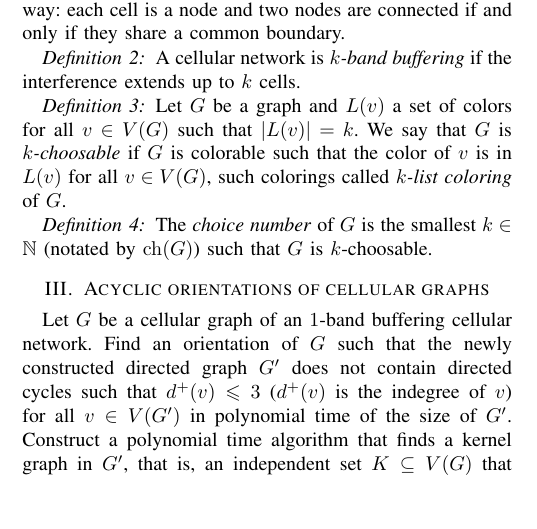
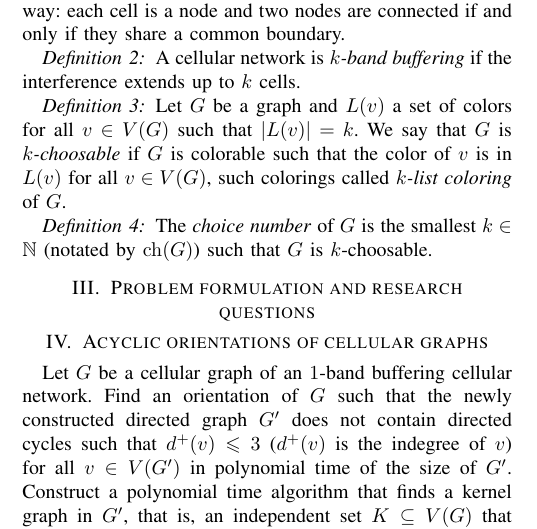
Before and after one commit to Benmartin92/research-kth, a LaTeX paper (final-report-theory/final-report-theory.tex): part of one column of page 1 of 3, cut so that both start at the same text, the shorter picture padded with empty space. Compiled offline with pdfLaTeX.

Commit message:
Final-report-theory: added a section.

```diff
--- a/final-report-theory/final-report-theory.tex
+++ b/final-report-theory/final-report-theory.tex
@@ -100,6 +100,8 @@ In this section we introduce the basic notions and definitions that is essential
 \end{defi}
 \begin{defi} The \textit{choice number} of $G$ is the smallest $k \in \mathbb{N}$ (notated by $\ch(G)$) such that $G$ is $k$-choosable.
 \end{defi}
+
+\section{Problem formulation and research questions}
 
 %%%%%%%%%%%%%%%%%%%%%%%%%%%%%%%%%%%%%%%%%%%%%%%%%%%%%%%%%%%%%%%%%%%%%%%%%%%%%%%%
 \section{Acyclic orientations of cellular graphs}
```
